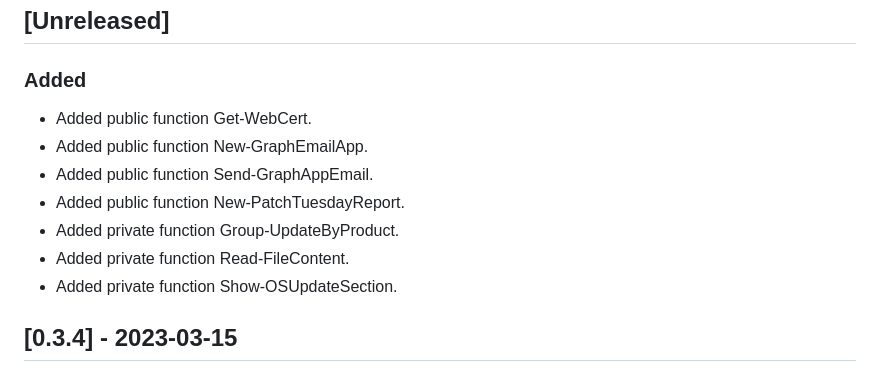
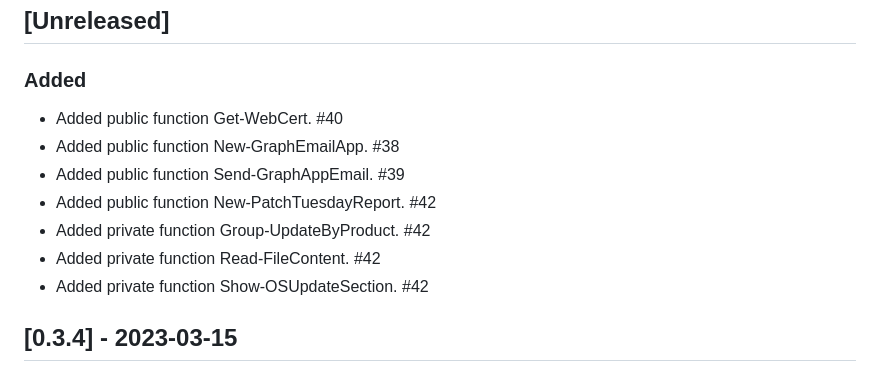
Before and after one commit to CriticalSolutionsNetwork/ADAuditTasks, a Markdown page: CHANGELOG.md, the part around the change. Drawn GitHub-style.

Commit message:
docs: #42

```diff
--- a/CHANGELOG.md
+++ b/CHANGELOG.md
@@ -7,13 +7,13 @@ and this project adheres to [Semantic Versioning](https://semver.org/spec/v2.0.0
 
 ### Added
 
-- Added public function Get-WebCert.
-- Added public function New-GraphEmailApp.
-- Added public function Send-GraphAppEmail.
-- Added public function New-PatchTuesdayReport.
-- Added private function Group-UpdateByProduct.
-- Added private function Read-FileContent.
-- Added private function Show-OSUpdateSection.
+- Added public function Get-WebCert. #40
+- Added public function New-GraphEmailApp. #38
+- Added public function Send-GraphAppEmail. #39
+- Added public function New-PatchTuesdayReport. #42
+- Added private function Group-UpdateByProduct. #42
+- Added private function Read-FileContent. #42
+- Added private function Show-OSUpdateSection. #42
 
 ## [0.3.4] - 2023-03-15
 
```
